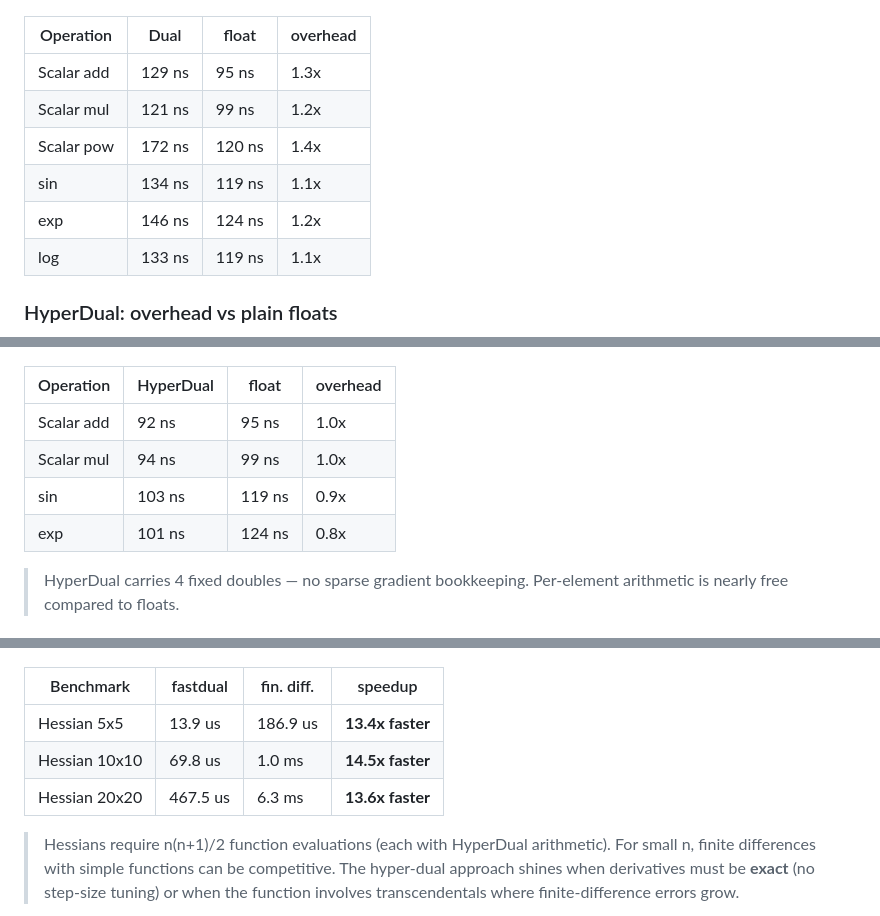
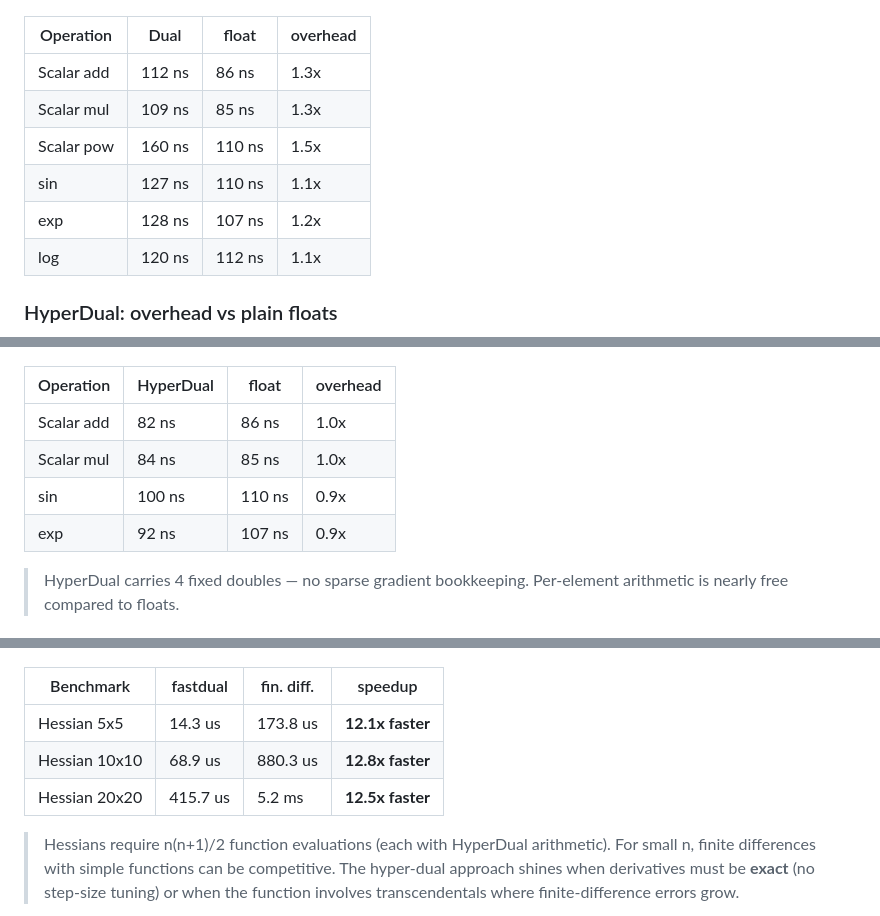
Before and after one commit to milanofthe/fastdual, a Markdown page: README.md, 3 parts joined by grey strips. Drawn GitHub-style.

Commit message:
Update README benchmark results [skip ci]

```diff
--- a/README.md
+++ b/README.md
@@ -200,12 +200,12 @@ All hot paths are in C — both `Dual` and `HyperDual` types are C extensions wi
 <!-- BENCH:OVERHEAD:START -->
 | Operation | Dual | float | overhead |
 |-----------|------|-------|----------|
-| Scalar add | 129 ns | 95 ns | 1.3x |
-| Scalar mul | 121 ns | 99 ns | 1.2x |
-| Scalar pow | 172 ns | 120 ns | 1.4x |
-| sin | 134 ns | 119 ns | 1.1x |
-| exp | 146 ns | 124 ns | 1.2x |
-| log | 133 ns | 119 ns | 1.1x |
+| Scalar add | 112 ns | 86 ns | 1.3x |
+| Scalar mul | 109 ns | 85 ns | 1.3x |
+| Scalar pow | 160 ns | 110 ns | 1.5x |
+| sin | 127 ns | 110 ns | 1.1x |
+| exp | 128 ns | 107 ns | 1.2x |
+| log | 120 ns | 112 ns | 1.1x |
 <!-- BENCH:OVERHEAD:END -->
 
 ### HyperDual: overhead vs plain floats
@@ -215,10 +215,10 @@ All hot paths are in C — both `Dual` and `HyperDual` types are C extensions wi
 <!-- BENCH:HDOVERHEAD:START -->
 | Operation | HyperDual | float | overhead |
 |-----------|-----------|-------|----------|
-| Scalar add | 92 ns | 95 ns | 1.0x |
-| Scalar mul | 94 ns | 99 ns | 1.0x |
-| sin | 103 ns | 119 ns | 0.9x |
-| exp | 101 ns | 124 ns | 0.8x |
+| Scalar add | 82 ns | 86 ns | 1.0x |
+| Scalar mul | 84 ns | 85 ns | 1.0x |
+| sin | 100 ns | 110 ns | 0.9x |
+| exp | 92 ns | 107 ns | 0.9x |
 <!-- BENCH:HDOVERHEAD:END -->
 
 > HyperDual carries 4 fixed doubles — no sparse gradient bookkeeping. Per-element arithmetic is nearly free compared to floats.
@@ -243,9 +243,9 @@ All hot paths are in C — both `Dual` and `HyperDual` types are C extensions wi
 <!-- BENCH:HESSIAN:START -->
 | Benchmark | fastdual | fin. diff. | speedup |
 |-----------|---|---|---|
-| Hessian 5x5 | 13.9 us | 186.9 us | **13.4x faster** |
-| Hessian 10x10 | 69.8 us | 1.0 ms | **14.5x faster** |
-| Hessian 20x20 | 467.5 us | 6.3 ms | **13.6x faster** |
+| Hessian 5x5 | 14.3 us | 173.8 us | **12.1x faster** |
+| Hessian 10x10 | 68.9 us | 880.3 us | **12.8x faster** |
+| Hessian 20x20 | 415.7 us | 5.2 ms | **12.5x faster** |
 <!-- BENCH:HESSIAN:END -->
 
 > Hessians require n(n+1)/2 function evaluations (each with HyperDual arithmetic). For small n, finite differences with simple functions can be competitive. The hyper-dual approach shines when derivatives must be **exact** (no step-size tuning) or when the function involves transcendentals where finite-difference errors grow.
```
Also changed, not shown: other parts of README.md (+5 -5 lines).
